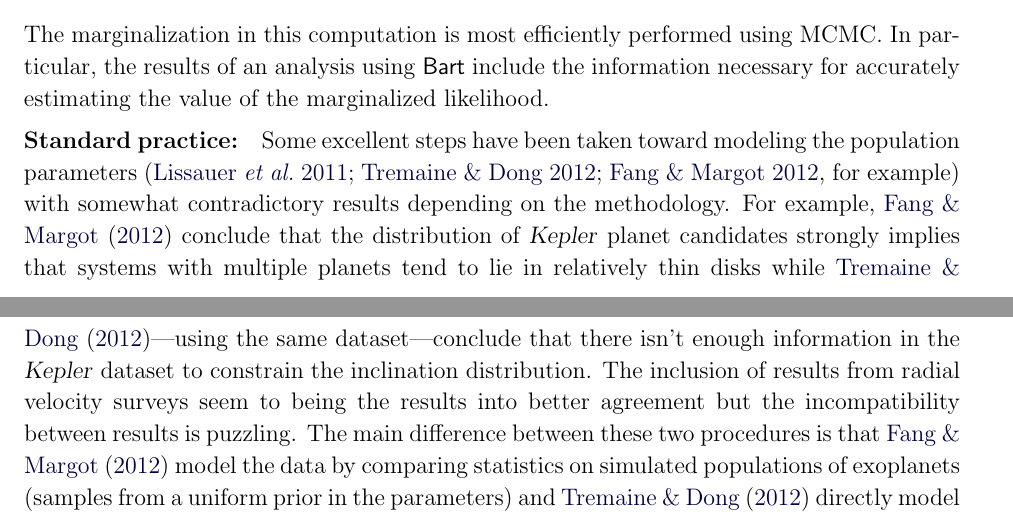
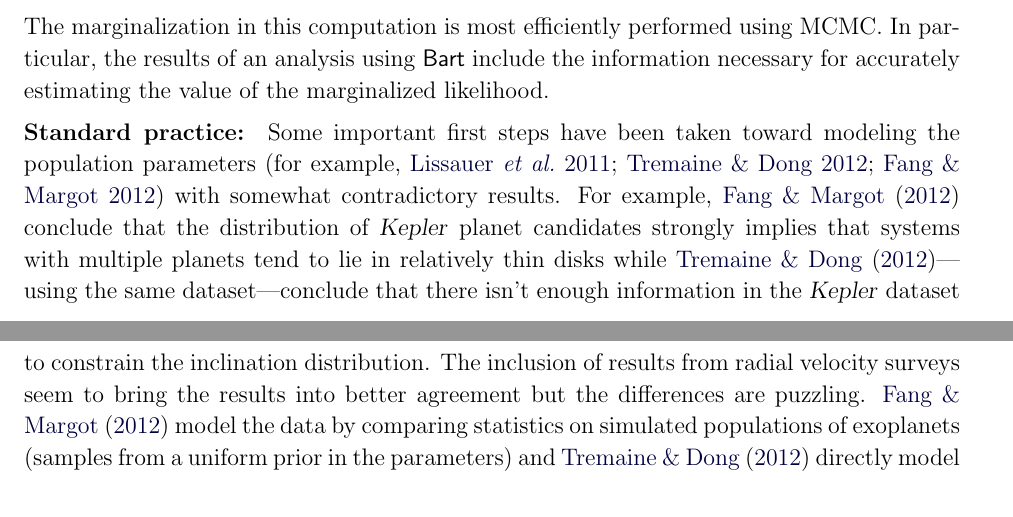
Before and after one commit to davidwhogg/smartcard, a LaTeX paper (document/description.tex): two parts of pages 14 and 15 of 19, joined at a grey line, cut so that both start at the same text. Compiled offline with pdfLaTeX.

Commit message:
small tweaks to Creator section

```diff
--- a/document/description.tex
+++ b/document/description.tex
@@ -789,18 +790,18 @@ necessary for accurately estimating the value of the marginalized likelihood.
 
 
 \paragraph{Standard practice:}
-Some excellent steps have been taken toward modeling the population
-parameters \citep[][for example]{lissauer,tremaine,fang} with somewhat
-contradictory results depending on the methodology.
+Some important first steps have been taken toward modeling the population
+parameters \citep[for example,][]{lissauer,tremaine,fang} with somewhat
+contradictory results.
 For example, \citet{fang} conclude that the distribution of \Kepler\ planet
 candidates strongly implies that systems with multiple planets tend to lie in
 relatively thin disks while \citet{tremaine}---using the same
 dataset---conclude that there isn't enough information in the \Kepler\ dataset
 to constrain the inclination distribution.
-The inclusion of results from radial velocity surveys seem to being the
-results into better agreement but the incompatibility between results is
+The inclusion of results from radial velocity surveys seem to bring the
+results into better agreement but the differences are
 puzzling.
-The main difference between these two procedures is that \citet{fang} model
+\citet{fang} model
 the data by comparing statistics on simulated populations of exoplanets
  (samples from a uniform prior in the parameters) and \citet{tremaine}
 directly model statistics on the individual light curves.
```
Also changed, not shown: document/description.tex (1 more changed lines).
